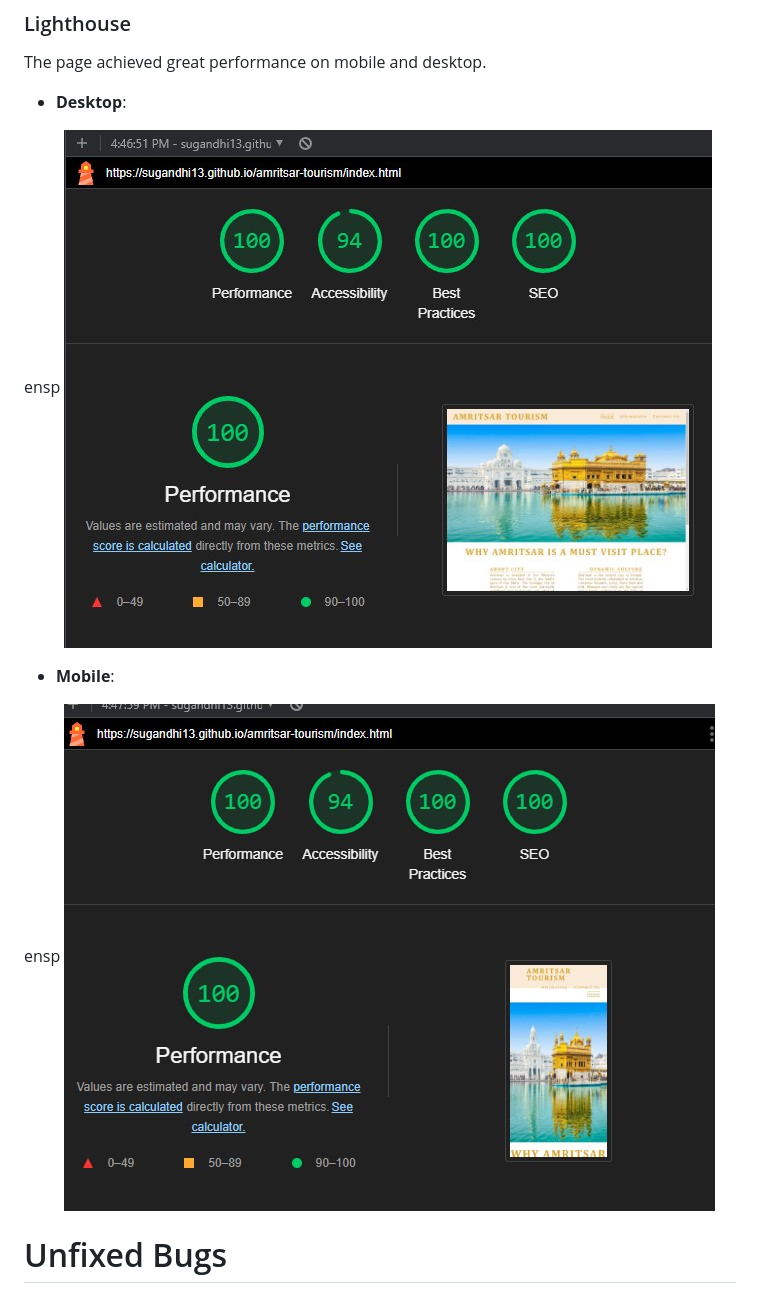
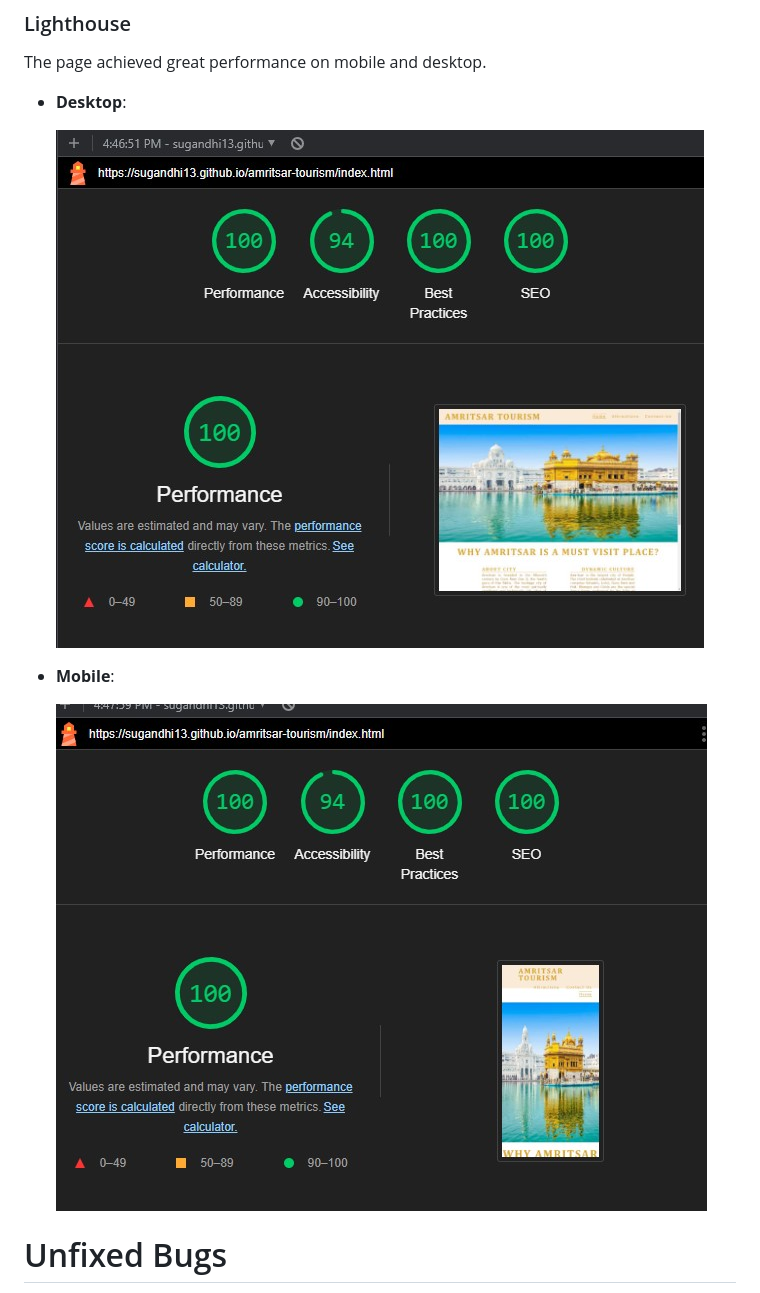
Before and after one commit to Sugandhi13/amritsar-tourism, a Markdown page: README.md, the part around the change. Rendered like a GitHub page.

Commit message:
Fixed minor issue on  readme page

```diff
--- a/README.md
+++ b/README.md
@@ -134,11 +134,11 @@ The page achieved great performance on mobile and desktop.
 
 - **Desktop**:
 
-ensp ![Desktop](assets/images/lighthousereportdesktop.jpg)
+  ![Desktop](assets/images/lighthousereportdesktop.jpg)
 
 - **Mobile**:
 
-ensp ![Mobile](assets/images/lighthousereportmobile.jpg)
+  ![Mobile](assets/images/lighthousereportmobile.jpg)
 
 # Unfixed Bugs
 
```
